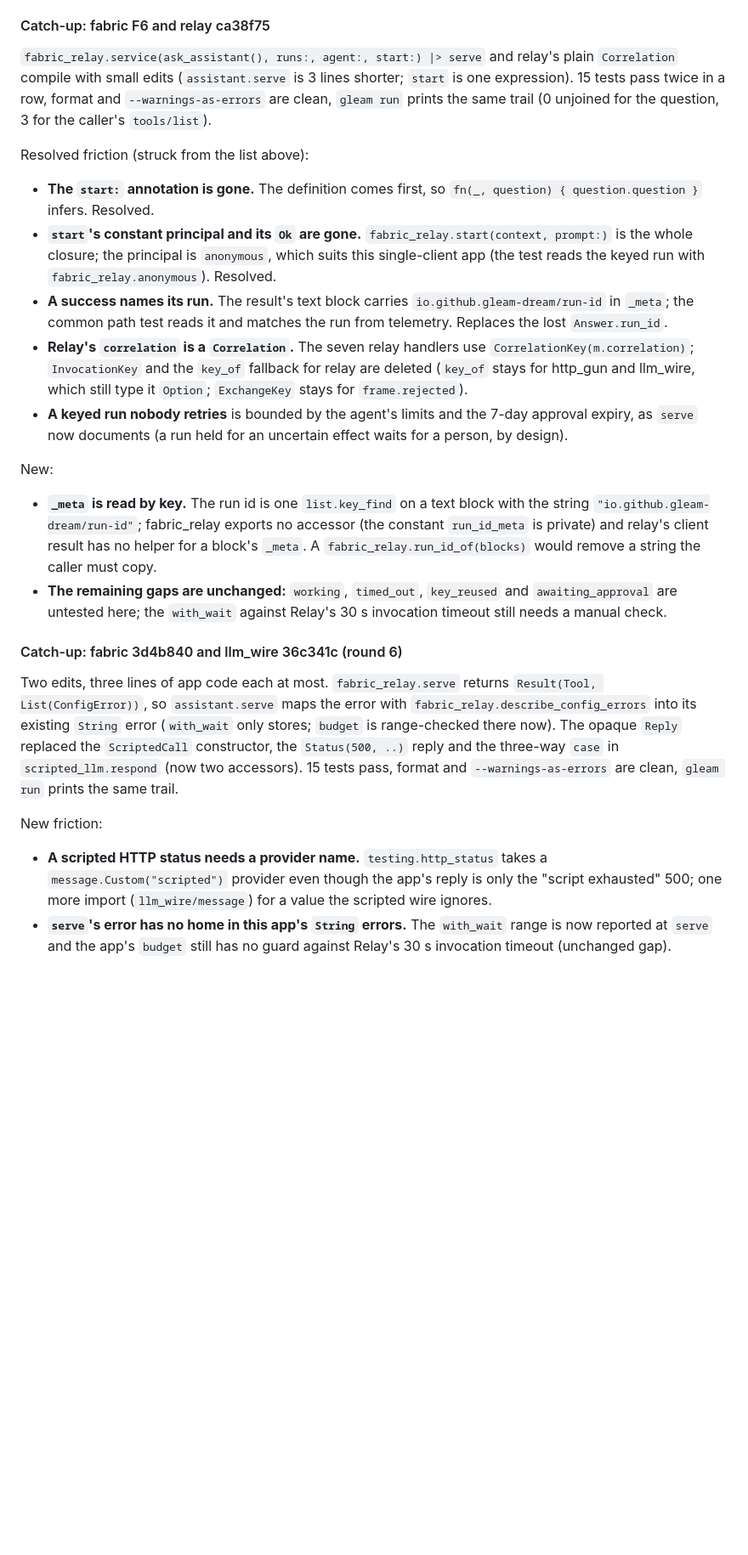
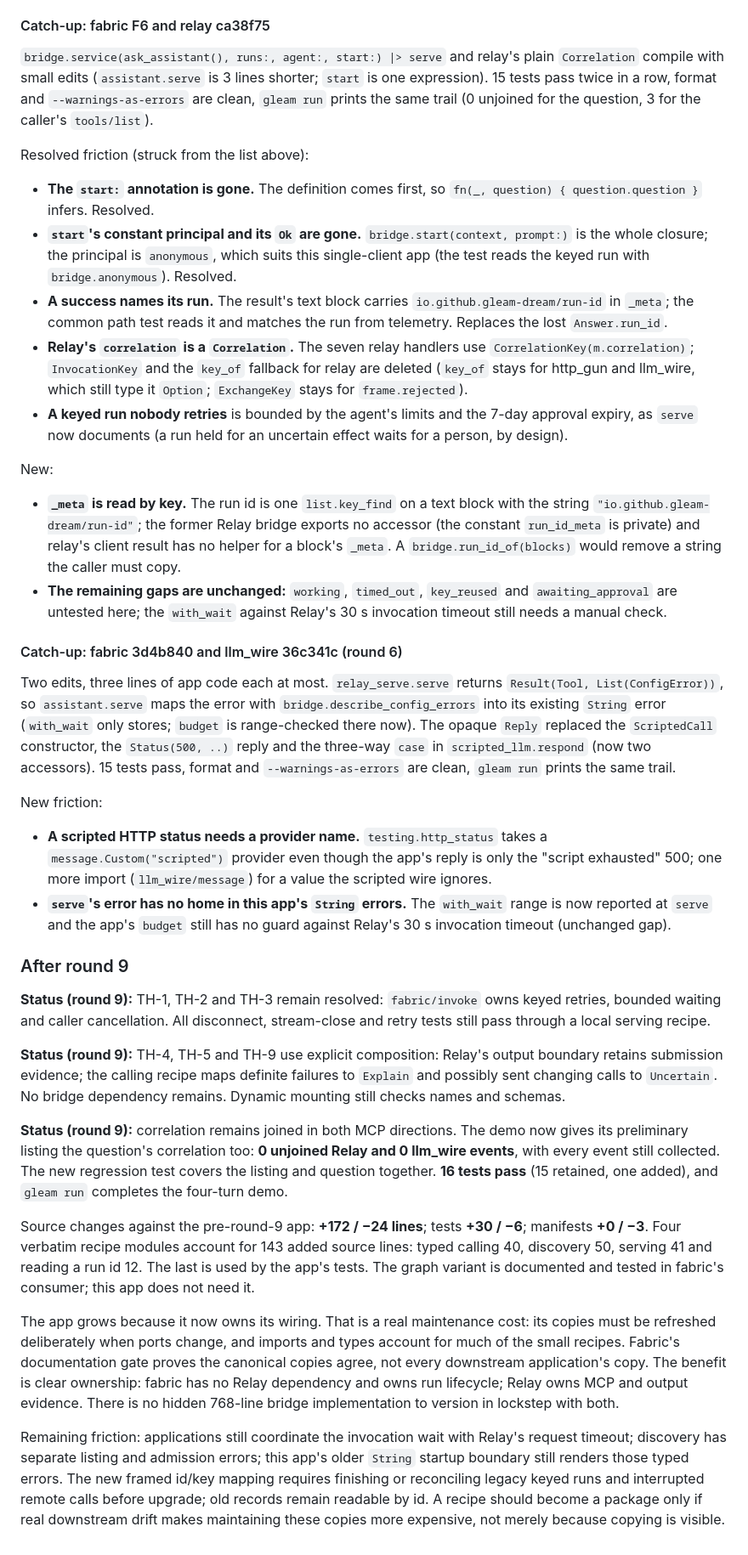
Before and after one commit to gleam-dream/oversight, a Markdown page: apps/tool_hub/FEEDBACK.md, the part around one of its changes. Shown at 85% size. Drawn GitHub-style; blank space fills up the shorter version.

```diff
--- a/apps/tool_hub/FEEDBACK.md
+++ b/apps/tool_hub/FEEDBACK.md
@@ -1110,7 +1110,7 @@ New friction in the new APIs:
 
 #### Catch-up: fabric F6 and relay ca38f75
 
-`fabric_relay.service(ask_assistant(), runs:, agent:, start:) |> serve` and
+`bridge.service(ask_assistant(), runs:, agent:, start:) |> serve` and
 relay's plain `Correlation` compile with small edits (`assistant.serve` is 3
 lines shorter; `start` is one expression). 15 tests pass twice in a row,
 format and `--warnings-as-errors` are clean, `gleam run` prints the same
@@ -1120,10 +1120,10 @@ Resolved friction (struck from the list above):
 
 - **The `start:` annotation is gone.** The definition comes first, so
   `fn(_, question) { question.question }` infers. Resolved.
-- **`start`'s constant principal and its `Ok` are gone.** `fabric_relay.start(context,
+- **`start`'s constant principal and its `Ok` are gone.** `bridge.start(context,
 prompt:)` is the whole closure; the principal is `anonymous`, which suits
   this single-client app (the test reads the keyed run with
-  `fabric_relay.anonymous`). Resolved.
+  `bridge.anonymous`). Resolved.
 - **A success names its run.** The result's text block carries
   `io.github.gleam-dream/run-id` in `_meta`; the common path test reads it
   and matches the run from telemetry. Replaces the lost `Answer.run_id`.
@@ -1138,10 +1138,10 @@ prompt:)` is the whole closure; the principal is `anonymous`, which suits
 New:
 
 - **`_meta` is read by key.** The run id is one `list.key_find` on a text
-  block with the string `"io.github.gleam-dream/run-id"`; fabric_relay
+  block with the string `"io.github.gleam-dream/run-id"`; the former Relay bridge
   exports no accessor (the constant `run_id_meta` is private) and relay's
   client result has no helper for a block's `_meta`. A
-  `fabric_relay.run_id_of(blocks)` would remove a string the caller must
+  `bridge.run_id_of(blocks)` would remove a string the caller must
   copy.
 - **The remaining gaps are unchanged:** `working`, `timed_out`, `key_reused`
   and `awaiting_approval` are untested here; the `with_wait` against Relay's
@@ -1149,9 +1149,9 @@ New:
 
 #### Catch-up: fabric 3d4b840 and llm_wire 36c341c (round 6)
 
-Two edits, three lines of app code each at most. `fabric_relay.serve` returns
+Two edits, three lines of app code each at most. `relay_serve.serve` returns
 `Result(Tool, List(ConfigError))`, so `assistant.serve` maps the error with
-`fabric_relay.describe_config_errors` into its existing `String` error
+`bridge.describe_config_errors` into its existing `String` error
 (`with_wait` only stores; `budget` is range-checked there now). The opaque
 `Reply` replaced the `ScriptedCall` constructor, the `Status(500, ..)` reply
 and the three-way `case` in `scripted_llm.respond` (now two accessors).
@@ -1167,3 +1167,42 @@ New friction:
 - **`serve`'s error has no home in this app's `String` errors.** The
   `with_wait` range is now reported at `serve` and the app's `budget` still
   has no guard against Relay's 30 s invocation timeout (unchanged gap).
+
+### After round 9
+
+**Status (round 9):** TH-1, TH-2 and TH-3 remain resolved: `fabric/invoke`
+owns keyed retries, bounded waiting and caller cancellation. All disconnect,
+stream-close and retry tests still pass through a local serving recipe.
+
+**Status (round 9):** TH-4, TH-5 and TH-9 use explicit composition: Relay's
+output boundary retains submission evidence; the calling recipe maps definite
+failures to `Explain` and possibly sent changing calls to `Uncertain`. No
+bridge dependency remains. Dynamic mounting still checks names and schemas.
+
+**Status (round 9):** correlation remains joined in both MCP directions. The
+demo now gives its preliminary listing the question's correlation too: **0
+unjoined Relay and 0 llm_wire events**, with every event still collected.
+The new regression test covers the listing and question together. **16 tests
+pass** (15 retained, one added), and `gleam run` completes the four-turn demo.
+
+Source changes against the pre-round-9 app: **+172 / −24 lines**; tests
+**+30 / −6**; manifests **+0 / −3**. Four verbatim recipe modules account
+for 143 added source lines: typed calling 40, discovery 50, serving 41 and
+reading a run id 12. The last is used by the app's tests. The graph variant
+is documented and tested in fabric's consumer; this app does not need it.
+
+The app grows because it now owns its wiring. That is a real maintenance cost:
+its copies must be refreshed deliberately when ports change, and imports and
+types account for much of the small recipes. Fabric's documentation gate
+proves the canonical copies agree, not every downstream application's copy.
+The benefit is clear ownership: fabric has no Relay dependency and owns run
+lifecycle; Relay owns MCP and output evidence. There is no hidden 768-line
+bridge implementation to version in lockstep with both.
+
+Remaining friction: applications still coordinate the invocation wait with
+Relay's request timeout; discovery has separate listing and admission errors;
+this app's older `String` startup boundary still renders those typed errors.
+The new framed id/key mapping requires finishing or reconciling legacy keyed
+runs and interrupted remote calls before upgrade; old records remain readable
+by id. A recipe should become a package only if real downstream drift makes
+maintaining these copies more expensive, not merely because copying is visible.
```
Also changed, not shown: other parts of apps/tool_hub/FEEDBACK.md (+12 -12 lines), apps/tool_hub/README.md (+24 -12 lines).
